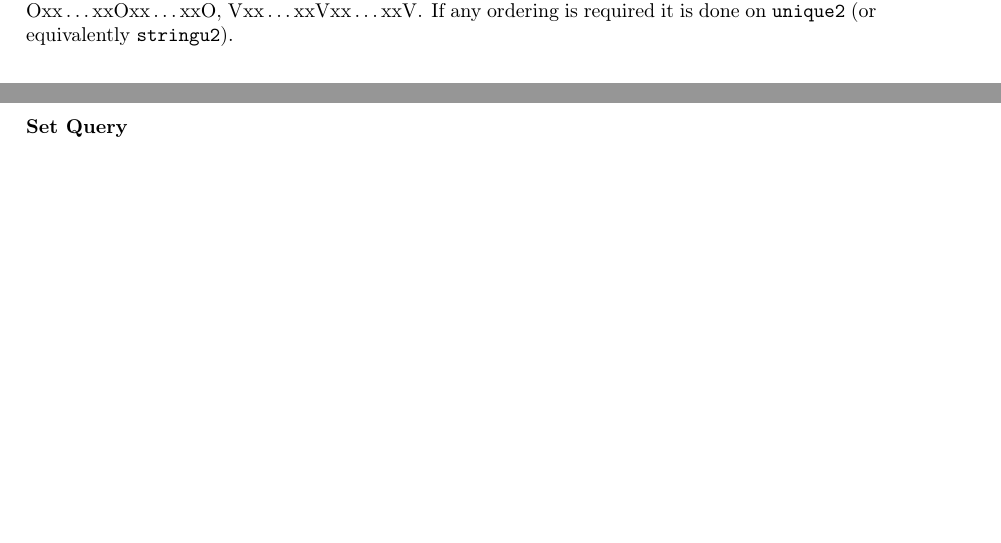
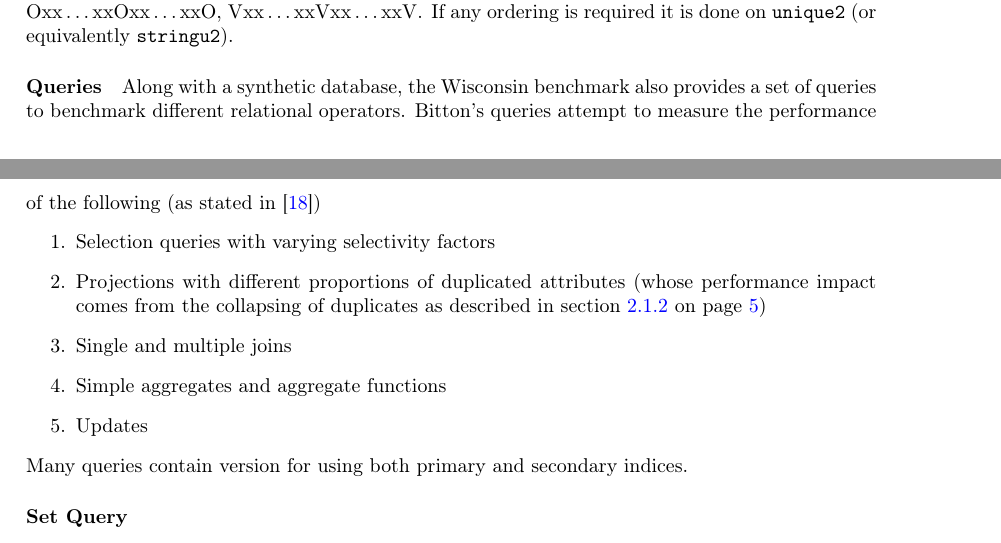
Before and after one commit to MatBon01/joinbench, a LaTeX thesis (report/final.tex, which reads report/background/benchmarking.tex): two parts of pages 14 and 15 of 22, joined at a grey line, cut so that both start at the same text, the shorter picture padded with empty space. Compiled offline with pdfLaTeX.

Commit message:
Describe the aims of the queries

```diff
--- a/report/background/benchmarking.tex
+++ b/report/background/benchmarking.tex
@@ -383,6 +383,21 @@ The components of \relationAttribute{string4} simply cycle through the 4 values
 If any ordering is required it is done on \relationAttribute{unique2} (or equivalently
 \relationAttribute{stringu2}).
 
+\paragraph{Queries} Along with a synthetic database, the Wisconsin benchmark
+also provides a set of queries to benchmark different relational operators.
+Bitton's queries attempt to measure the performance of the following (as stated
+in \cite{Wisconsin})
+\begin{enumerate}
+    \item Selection queries with varying selectivity factors
+    \item Projections with different proportions of duplicated attributes (whose
+        performance impact comes from the collapsing of duplicates as described
+        in \fref{sec:projections})
+    \item Single and multiple joins
+    \item Simple aggregates and aggregate functions
+    \item Updates
+\end{enumerate}
+Many queries contain version for using both primary and secondary indices.
+
 \subsubsection{Set Query}
 \subsubsection{DebitCredit}
 \subsubsection{TPC-H}
```
Also changed, not shown: report/background/relationalmodel.tex (+1 -1 lines).
